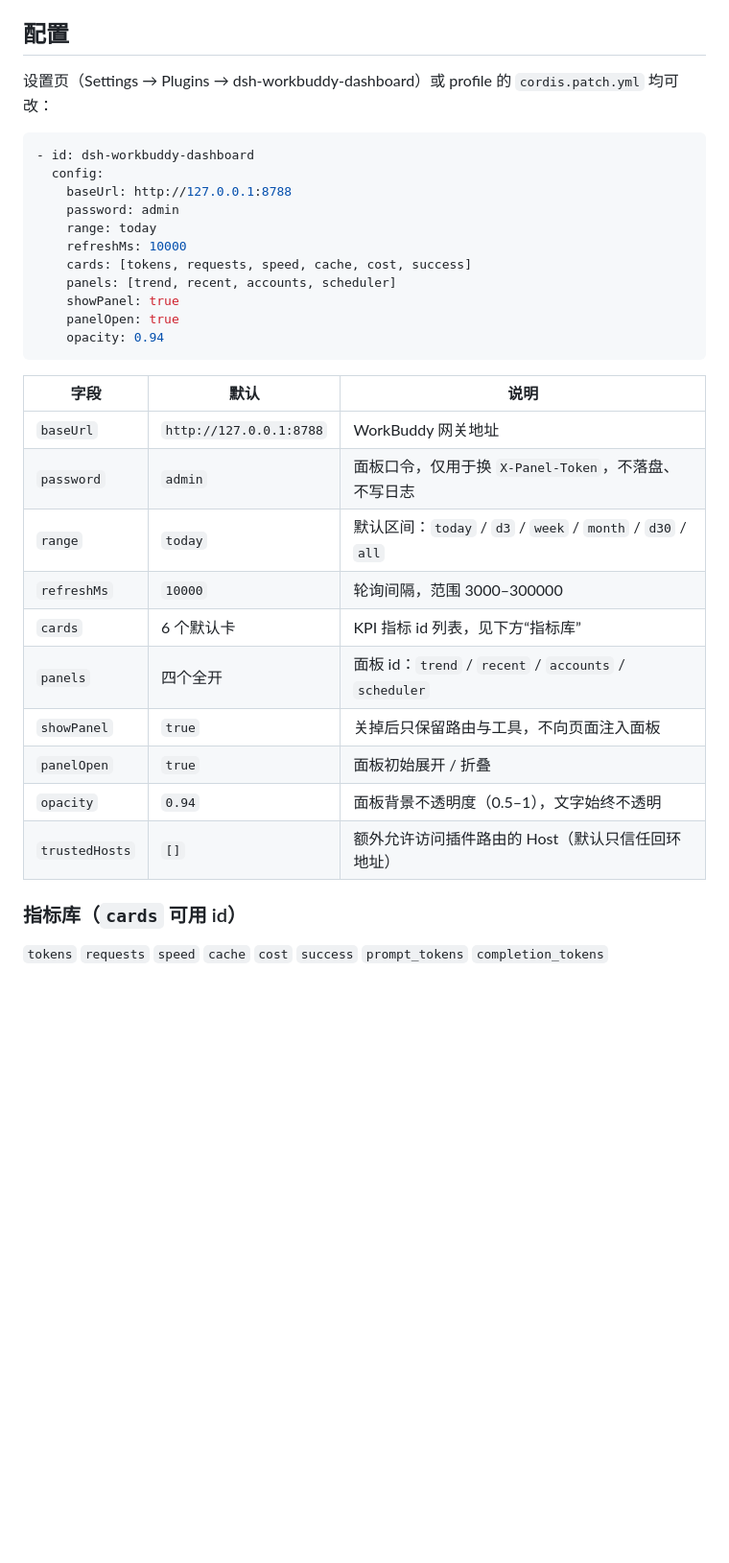
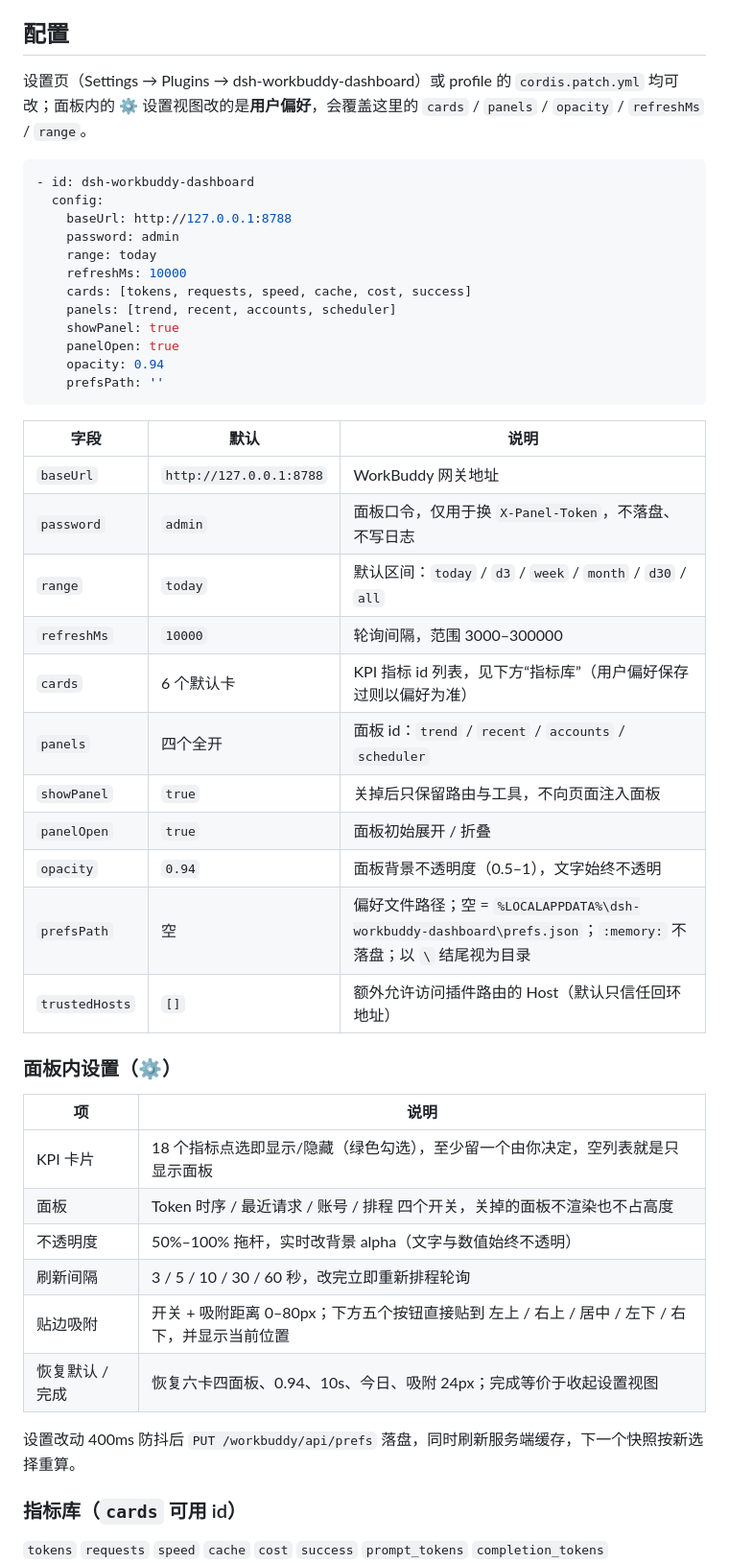
Before and after one commit to wuyun2018/dsh-workbuddy-dashboard, a Markdown page: README.md, the part around one of its changes. Shown at 96% size. GitHub-like rendering; blank space fills up the shorter version.

````diff
--- a/README.md
+++ b/README.md
@@ -61,7 +66,7 @@ dsh plugin --profile web remove dsh-workbuddy-dashboard
 
 ## 配置
 
-设置页（Settings → Plugins → dsh-workbuddy-dashboard）或 profile 的 `cordis.patch.yml` 均可改：
+设置页（Settings → Plugins → dsh-workbuddy-dashboard）或 profile 的 `cordis.patch.yml` 均可改；面板内的 ⚙ 设置视图改的是**用户偏好**，会覆盖这里的 `cards` / `panels` / `opacity` / `refreshMs` / `range`。
 
 ```yaml
 - id: dsh-workbuddy-dashboard
@@ -75,6 +80,7 @@ dsh plugin --profile web remove dsh-workbuddy-dashboard
     showPanel: true
     panelOpen: true
     opacity: 0.94
+    prefsPath: ''
 ```
 
 | 字段 | 默认 | 说明 |
@@ -83,12 +89,26 @@ dsh plugin --profile web remove dsh-workbuddy-dashboard
 | `password` | `admin` | 面板口令，仅用于换 `X-Panel-Token`，不落盘、不写日志 |
 | `range` | `today` | 默认区间：`today` / `d3` / `week` / `month` / `d30` / `all` |
 | `refreshMs` | `10000` | 轮询间隔，范围 3000–300000 |
-| `cards` | 6 个默认卡 | KPI 指标 id 列表，见下方“指标库” |
+| `cards` | 6 个默认卡 | KPI 指标 id 列表，见下方“指标库”（用户偏好保存过则以偏好为准） |
 | `panels` | 四个全开 | 面板 id：`trend` / `recent` / `accounts` / `scheduler` |
 | `showPanel` | `true` | 关掉后只保留路由与工具，不向页面注入面板 |
 | `panelOpen` | `true` | 面板初始展开 / 折叠 |
 | `opacity` | `0.94` | 面板背景不透明度（0.5–1），文字始终不透明 |
+| `prefsPath` | 空 | 偏好文件路径；空 = `%LOCALAPPDATA%\dsh-workbuddy-dashboard\prefs.json`；`:memory:` 不落盘；以 `\` 结尾视为目录 |
 | `trustedHosts` | `[]` | 额外允许访问插件路由的 Host（默认只信任回环地址） |
+
+### 面板内设置（⚙）
+
+| 项 | 说明 |
+| --- | --- |
+| KPI 卡片 | 18 个指标点选即显示/隐藏（绿色勾选），至少留一个由你决定，空列表就是只显示面板 |
+| 面板 | Token 时序 / 最近请求 / 账号 / 排程 四个开关，关掉的面板不渲染也不占高度 |
+| 不透明度 | 50%–100% 拖杆，实时改背景 alpha（文字与数值始终不透明） |
+| 刷新间隔 | 3 / 5 / 10 / 30 / 60 秒，改完立即重新排程轮询 |
+| 贴边吸附 | 开关 + 吸附距离 0–80px；下方五个按钮直接贴到 左上 / 右上 / 居中 / 左下 / 右下，并显示当前位置 |
+| 恢复默认 / 完成 | 恢复六卡四面板、0.94、10s、今日、吸附 24px；完成等价于收起设置视图 |
+
+设置改动 400ms 防抖后 `PUT /workbuddy/api/prefs` 落盘，同时刷新服务端缓存，下一个快照按新选择重算。
 
 ### 指标库（`cards` 可用 id）
 
````
Also changed, not shown: other parts of README.md (+23 -9 lines), docs/preview-settings.png (added), 12 other files.
